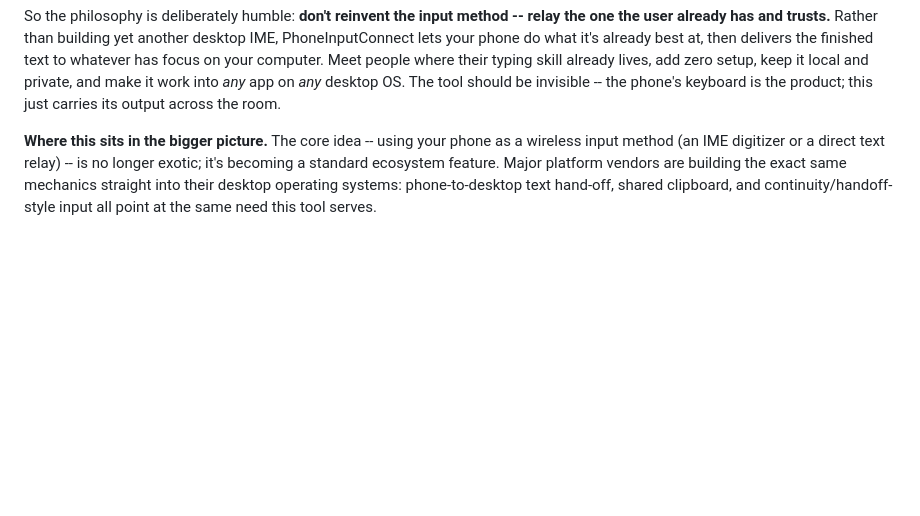
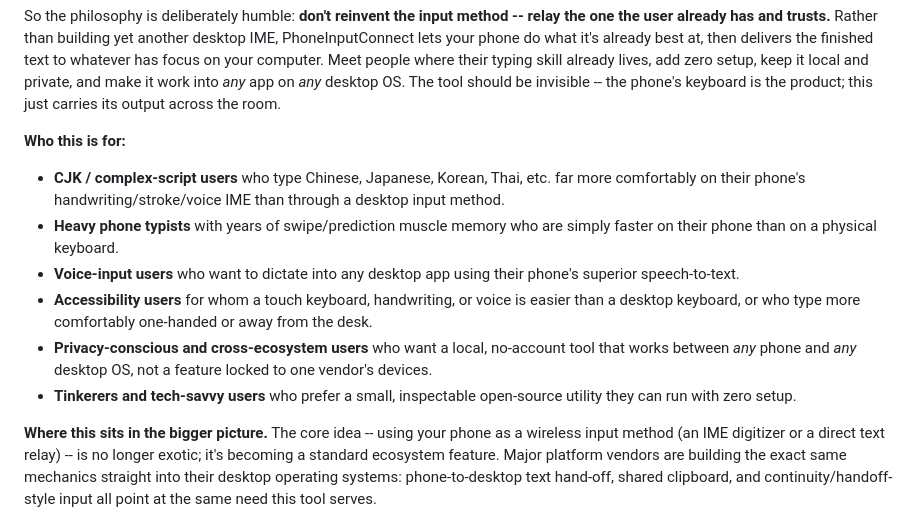
Before and after one commit to iravan/phone-ime-connect, a Markdown page: README.md, the part around the change. GitHub-like rendering; blank space fills up the shorter version.

Commit message:
Add "Who this is for" target-audience list to Why

```diff
--- a/README.md
+++ b/README.md
@@ -64,6 +64,24 @@ where their typing skill already lives, add zero setup, keep it local and
 private, and make it work into *any* app on *any* desktop OS. The tool should be
 invisible -- the phone's keyboard is the product; this just carries its output
 across the room.
+
+**Who this is for:**
+
+- **CJK / complex-script users** who type Chinese, Japanese, Korean, Thai, etc.
+  far more comfortably on their phone's handwriting/stroke/voice IME than through
+  a desktop input method.
+- **Heavy phone typists** with years of swipe/prediction muscle memory who are
+  simply faster on their phone than on a physical keyboard.
+- **Voice-input users** who want to dictate into any desktop app using their
+  phone's superior speech-to-text.
+- **Accessibility users** for whom a touch keyboard, handwriting, or voice is
+  easier than a desktop keyboard, or who type more comfortably one-handed or
+  away from the desk.
+- **Privacy-conscious and cross-ecosystem users** who want a local, no-account
+  tool that works between *any* phone and *any* desktop OS, not a feature locked
+  to one vendor's devices.
+- **Tinkerers and tech-savvy users** who prefer a small, inspectable
+  open-source utility they can run with zero setup.
 
 **Where this sits in the bigger picture.** The core idea -- using your phone as
 a wireless input method (an IME digitizer or a direct text relay) -- is no
```
